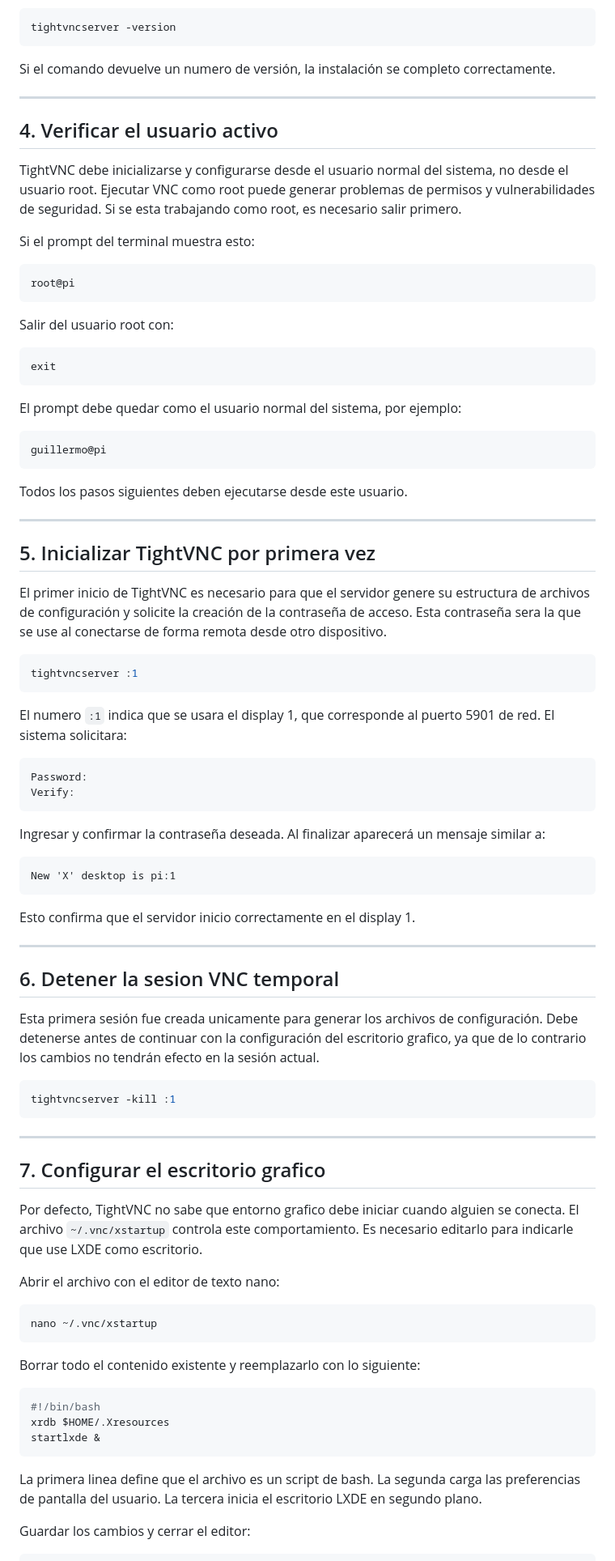
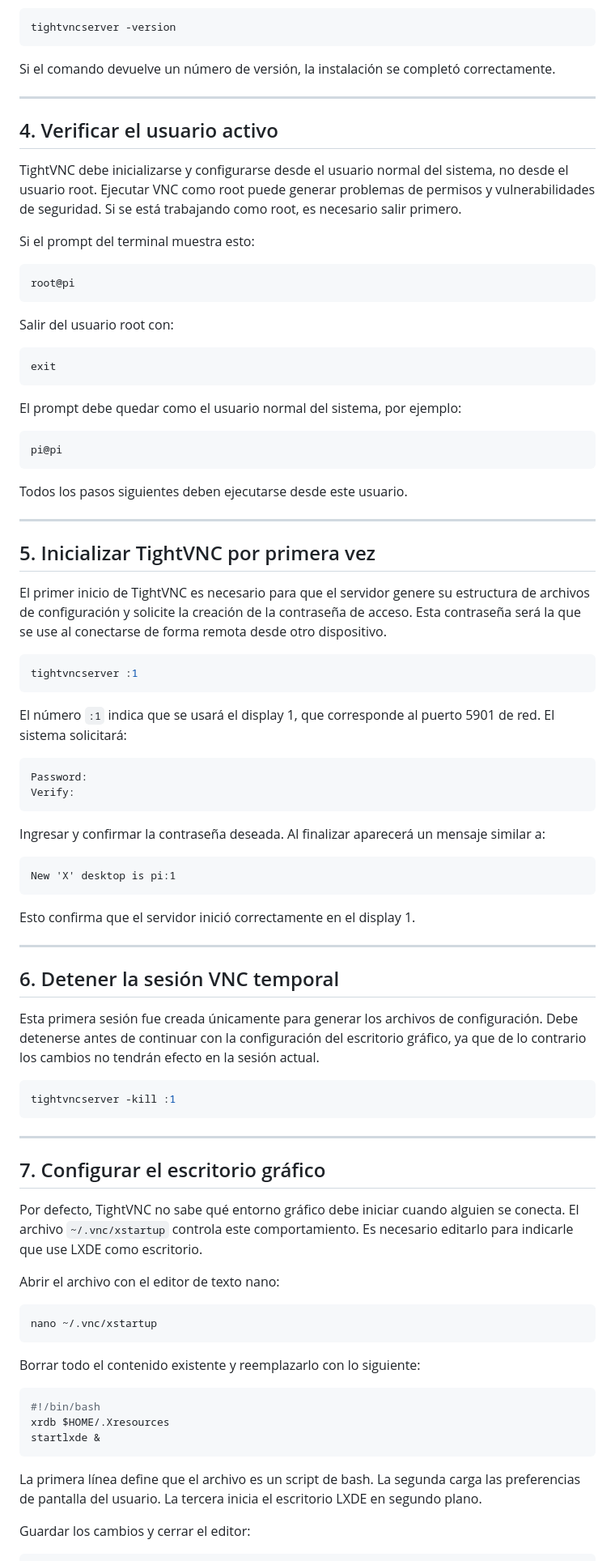
Before and after one commit to jgohortiz/piKioskoCliente, a Markdown page: guias/guia_tightvnc_raspberry_pi.md, the part around one of its changes. Shown at 81% size. Drawn GitHub-style.

````diff
--- a/guias/guia_tightvnc_raspberry_pi.md
+++ b/guias/guia_tightvnc_raspberry_pi.md
@@ -45,13 +45,13 @@ Una vez instalado, se puede verificar que la instalación fue exitosa comproband
 tightvncserver -version
 ```
 
-Si el comando devuelve un numero de versión, la instalación se completo correctamente.
+Si el comando devuelve un número de versión, la instalación se completó correctamente.
 
 ---
 
 ## 4. Verificar el usuario activo
 
-TightVNC debe inicializarse y configurarse desde el usuario normal del sistema, no desde el usuario root. Ejecutar VNC como root puede generar problemas de permisos y vulnerabilidades de seguridad. Si se esta trabajando como root, es necesario salir primero.
+TightVNC debe inicializarse y configurarse desde el usuario normal del sistema, no desde el usuario root. Ejecutar VNC como root puede generar problemas de permisos y vulnerabilidades de seguridad. Si se está trabajando como root, es necesario salir primero.
 
 Si el prompt del terminal muestra esto:
 
@@ -68,7 +68,7 @@ exit
 El prompt debe quedar como el usuario normal del sistema, por ejemplo:
 
 ```
-guillermo@pi
+pi@pi
 ```
 
 Todos los pasos siguientes deben ejecutarse desde este usuario.
@@ -77,13 +77,13 @@ Todos los pasos siguientes deben ejecutarse desde este usuario.
 
 ## 5. Inicializar TightVNC por primera vez
 
-El primer inicio de TightVNC es necesario para que el servidor genere su estructura de archivos de configuración y solicite la creación de la contraseña de acceso. Esta contraseña sera la que se use al conectarse de forma remota desde otro dispositivo.
+El primer inicio de TightVNC es necesario para que el servidor genere su estructura de archivos de configuración y solicite la creación de la contraseña de acceso. Esta contraseña será la que se use al conectarse de forma remota desde otro dispositivo.
 
 ```bash
 tightvncserver :1
 ```
 
-El numero `:1` indica que se usara el display 1, que corresponde al puerto 5901 de red. El sistema solicitara:
+El número `:1` indica que se usará el display 1, que corresponde al puerto 5901 de red. El sistema solicitará:
 
 ```
 Password:
@@ -96,13 +96,13 @@ Ingresar y confirmar la contraseña deseada. Al finalizar aparecerá un mensaje
 New 'X' desktop is pi:1
 ```
 
-Esto confirma que el servidor inicio correctamente en el display 1.
+Esto confirma que el servidor inició correctamente en el display 1.
 
 ---
 
-## 6. Detener la sesion VNC temporal
+## 6. Detener la sesión VNC temporal
 
-Esta primera sesión fue creada unicamente para generar los archivos de configuración. Debe detenerse antes de continuar con la configuración del escritorio grafico, ya que de lo contrario los cambios no tendrán efecto en la sesión actual.
+Esta primera sesión fue creada únicamente para generar los archivos de configuración. Debe detenerse antes de continuar con la configuración del escritorio gráfico, ya que de lo contrario los cambios no tendrán efecto en la sesión actual.
 
 ```bash
 tightvncserver -kill :1
@@ -110,9 +110,9 @@ tightvncserver -kill :1
 
 ---
 
-## 7. Configurar el escritorio grafico
+## 7. Configurar el escritorio gráfico
 
-Por defecto, TightVNC no sabe que entorno grafico debe iniciar cuando alguien se conecta. El archivo `~/.vnc/xstartup` controla este comportamiento. Es necesario editarlo para indicarle que use LXDE como escritorio.
+Por defecto, TightVNC no sabe qué entorno gráfico debe iniciar cuando alguien se conecta. El archivo `~/.vnc/xstartup` controla este comportamiento. Es necesario editarlo para indicarle que use LXDE como escritorio.
 
 Abrir el archivo con el editor de texto nano:
 
@@ -128,7 +128,7 @@ xrdb $HOME/.Xresources
 startlxde &
 ```
 
-La primera linea define que el archivo es un script de bash. La segunda carga las preferencias de pantalla del usuario. La tercera inicia el escritorio LXDE en segundo plano.
+La primera línea define que el archivo es un script de bash. La segunda carga las preferencias de pantalla del usuario. La tercera inicia el escritorio LXDE en segundo plano.
 
 Guardar los cambios y cerrar el editor:
 
````
Also changed, not shown: other parts of guias/guia_tightvnc_raspberry_pi.md (+39 -39 lines), README.md (+8 -5 lines), guias/guia_kiosko_autostar_raspberry_pi.md (added, +282 -0 lines).
